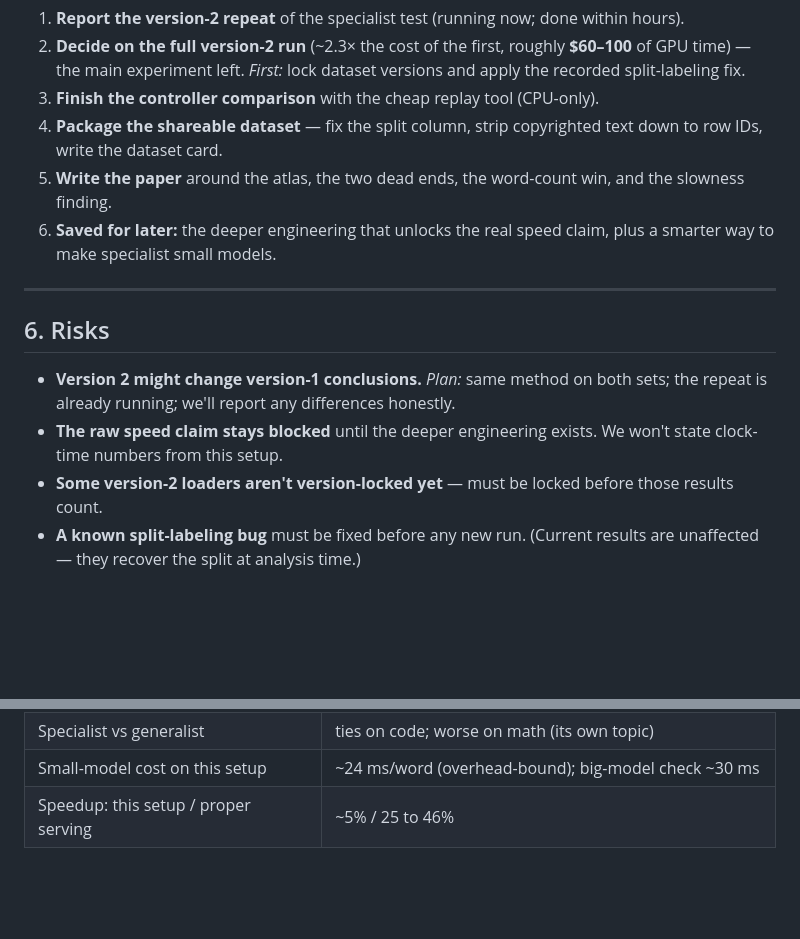
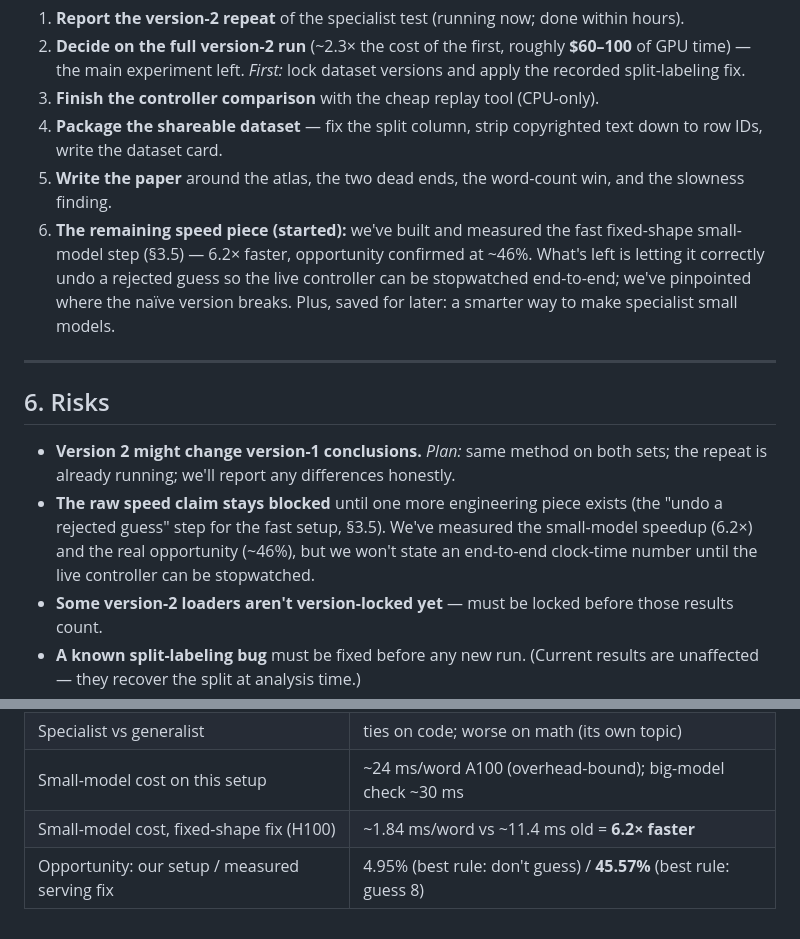
Before and after one commit to Raghavan1988/circuit-aware-speculation, a Markdown page: report.md, 2 parts joined by grey strips. Drawn GitHub-style; blank space fills up the shorter version.

Commit message:
updating report
 Date:      Mon Sep 7 21:53:39 2026 -0700
x	modified:   report.md

```diff
--- a/report.md
+++ b/report.md
@@ -161,14 +161,14 @@ The story fits together — the positives and the negatives back each other up:
 3. **Finish the controller comparison** with the cheap replay tool (CPU-only).
 4. **Package the shareable dataset** — fix the split column, strip copyrighted text down to row IDs, write the dataset card.
 5. **Write the paper** around the atlas, the two dead ends, the word-count win, and the slowness finding.
-6. **Saved for later:** the deeper engineering that unlocks the real speed claim, plus a smarter way to make specialist small models.
+6. **The remaining speed piece (started):** we've built and measured the fast fixed-shape small-model step (§3.5) — 6.2× faster, opportunity confirmed at ~46%. What's left is letting it correctly undo a rejected guess so the live controller can be stopwatched end-to-end; we've pinpointed where the naïve version breaks. Plus, saved for later: a smarter way to make specialist small models.
 
 ---
 
 ## 6. Risks
 
 - **Version 2 might change version-1 conclusions.** *Plan:* same method on both sets; the repeat is already running; we'll report any differences honestly.
-- **The raw speed claim stays blocked** until the deeper engineering exists. We won't state clock-time numbers from this setup.
+- **The raw speed claim stays blocked** until one more engineering piece exists (the "undo a rejected guess" step for the fast setup, §3.5). We've measured the small-model speedup (6.2×) and the real opportunity (~46%), but we won't state an end-to-end clock-time number until the live controller can be stopwatched.
 - **Some version-2 loaders aren't version-locked yet** — must be locked before those results count.
 - **A known split-labeling bug** must be fixed before any new run. (Current results are unaffected — they recover the split at analysis time.)
 - **The Llama repeat is blocked** — we still don't have access to the small Llama model. Findings are currently one model family (Qwen).
@@ -197,5 +197,6 @@ Second model family (Llama 3.1 8B with 3.2 1B): the wiring is done and tested, b
 | Try-and-learn methods | settle at best fixed (2.40); can't beat the smart rule (2.67) |
 | Share of best-possible gain captured | ~33% |
 | Specialist vs generalist | ties on code; worse on math (its own topic) |
-| Small-model cost on this setup | ~24 ms/word (overhead-bound); big-model check ~30 ms |
-| Speedup: this setup / proper serving | ~5% / 25 to 46% |
+| Small-model cost on this setup | ~24 ms/word A100 (overhead-bound); big-model check ~30 ms |
+| Small-model cost, fixed-shape fix (H100) | ~1.84 ms/word vs ~11.4 ms old = **6.2× faster** |
+| Opportunity: our setup / measured serving fix | 4.95% (best rule: don't guess) / **45.57%** (best rule: guess 8) |
```
